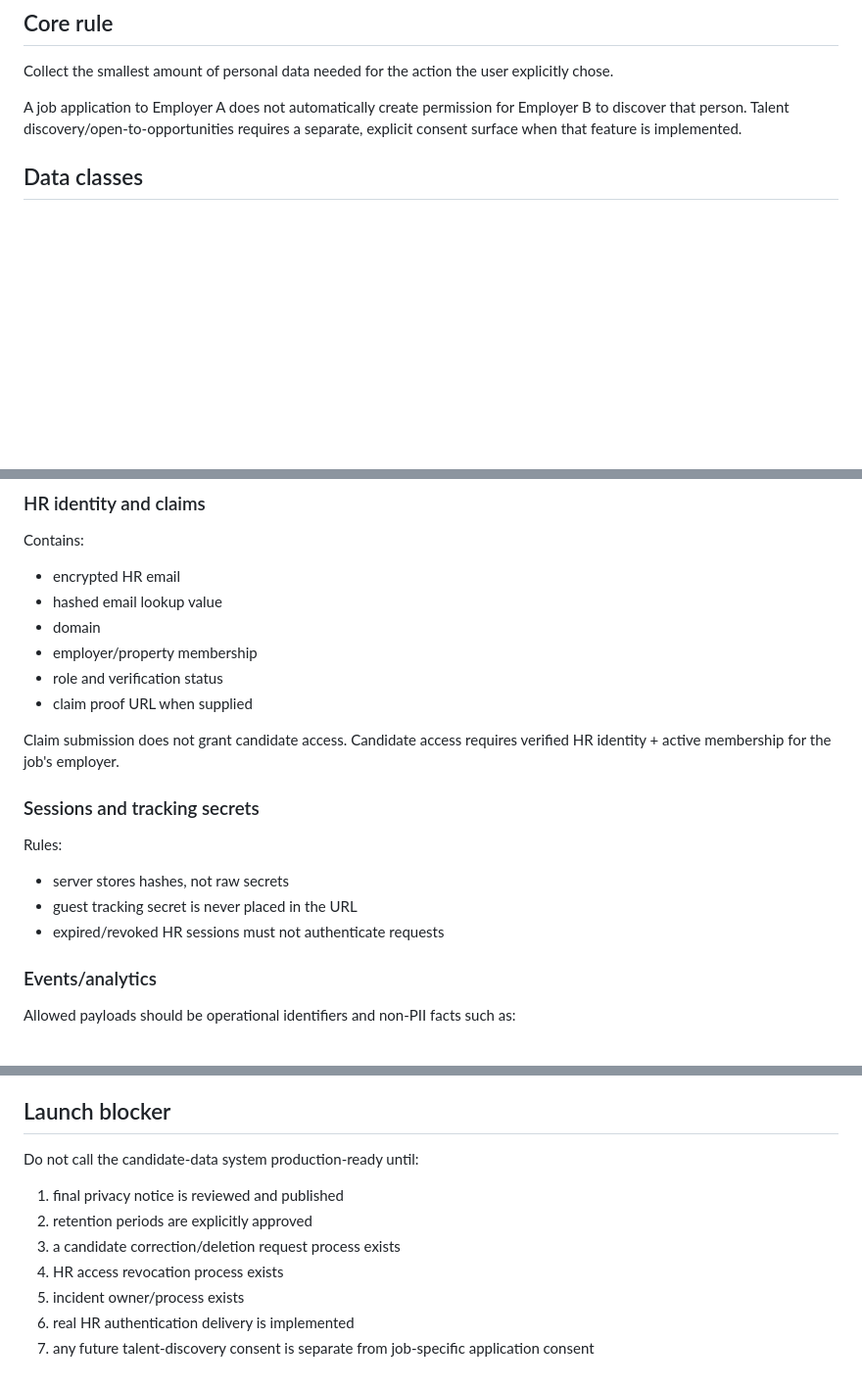
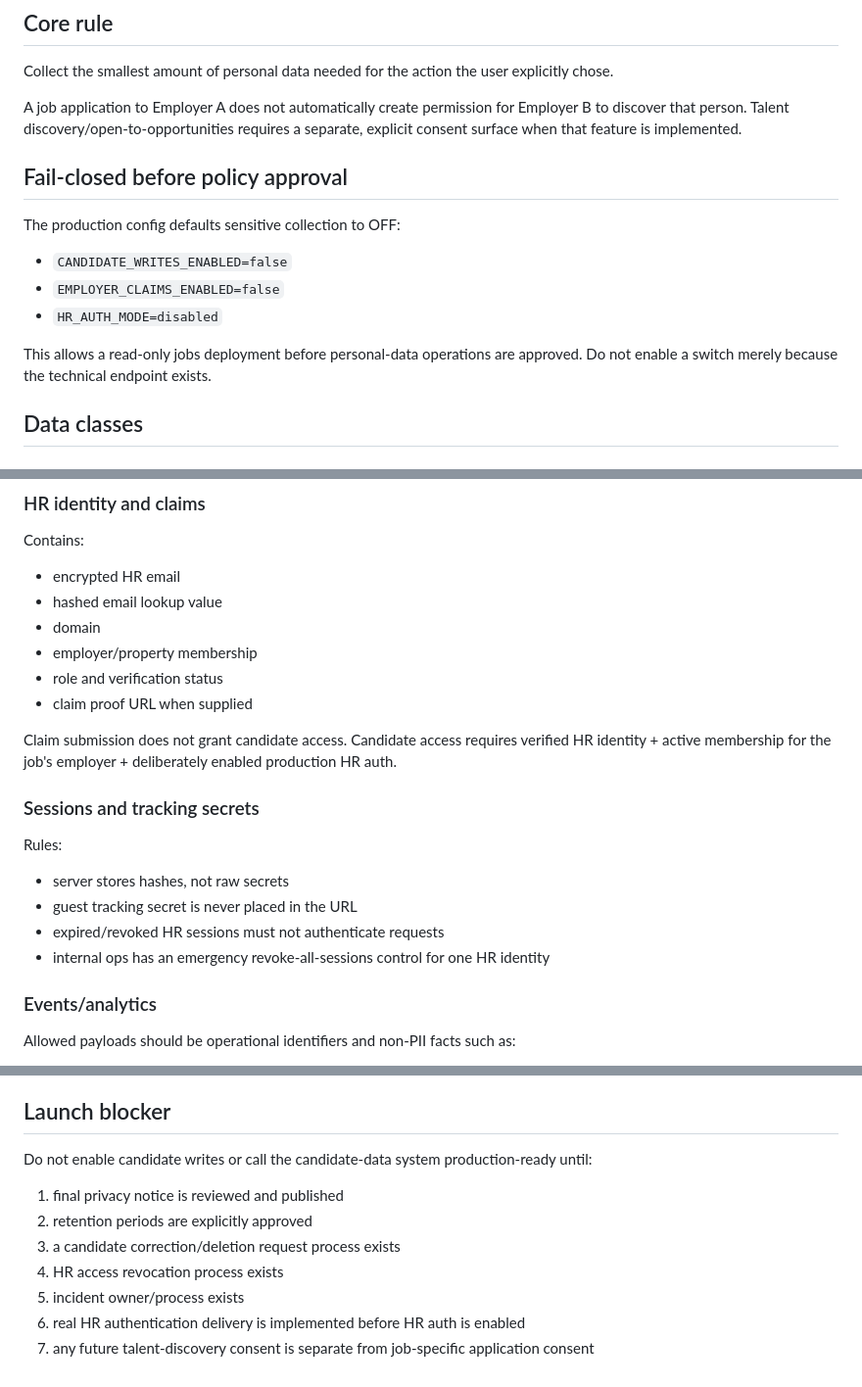
Before and after one commit to kenzuko/phuquoc-careers, a Markdown page: docs/DATA_LIFECYCLE.md, 3 parts joined by grey strips. Shown at 98% size. Rendered like a GitHub page; blank space fills up the shorter version.

Commit message:
Reference fail-closed launch switches in data lifecycle

```diff
--- a/docs/DATA_LIFECYCLE.md
+++ b/docs/DATA_LIFECYCLE.md
@@ -7,6 +7,16 @@ Status: engineering/operations contract for review before public launch. This is
 Collect the smallest amount of personal data needed for the action the user explicitly chose.
 
 A job application to Employer A does not automatically create permission for Employer B to discover that person. Talent discovery/open-to-opportunities requires a separate, explicit consent surface when that feature is implemented.
+
+## Fail-closed before policy approval
+
+The production config defaults sensitive collection to OFF:
+
+- `CANDIDATE_WRITES_ENABLED=false`
+- `EMPLOYER_CLAIMS_ENABLED=false`
+- `HR_AUTH_MODE=disabled`
+
+This allows a read-only jobs deployment before personal-data operations are approved. Do not enable a switch merely because the technical endpoint exists.
 
 ## Data classes
 
@@ -63,13 +74,14 @@ Contains:
 - role and verification status
 - claim proof URL when supplied
 
-Claim submission does not grant candidate access. Candidate access requires verified HR identity + active membership for the job's employer.
+Claim submission does not grant candidate access. Candidate access requires verified HR identity + active membership for the job's employer + deliberately enabled production HR auth.
 
 ### Sessions and tracking secrets
 Rules:
 - server stores hashes, not raw secrets
 - guest tracking secret is never placed in the URL
 - expired/revoked HR sessions must not authenticate requests
+- internal ops has an emergency revoke-all-sessions control for one HR identity
 
 ### Events/analytics
 Allowed payloads should be operational identifiers and non-PII facts such as:
@@ -145,12 +157,12 @@ Before launch, define:
 
 ## Launch blocker
 
-Do not call the candidate-data system production-ready until:
+Do not enable candidate writes or call the candidate-data system production-ready until:
 
 1. final privacy notice is reviewed and published
 2. retention periods are explicitly approved
 3. a candidate correction/deletion request process exists
 4. HR access revocation process exists
 5. incident owner/process exists
-6. real HR authentication delivery is implemented
+6. real HR authentication delivery is implemented before HR auth is enabled
 7. any future talent-discovery consent is separate from job-specific application consent
```
Also changed, not shown: other parts of docs/DATA_LIFECYCLE.md (+2 -1 lines).
